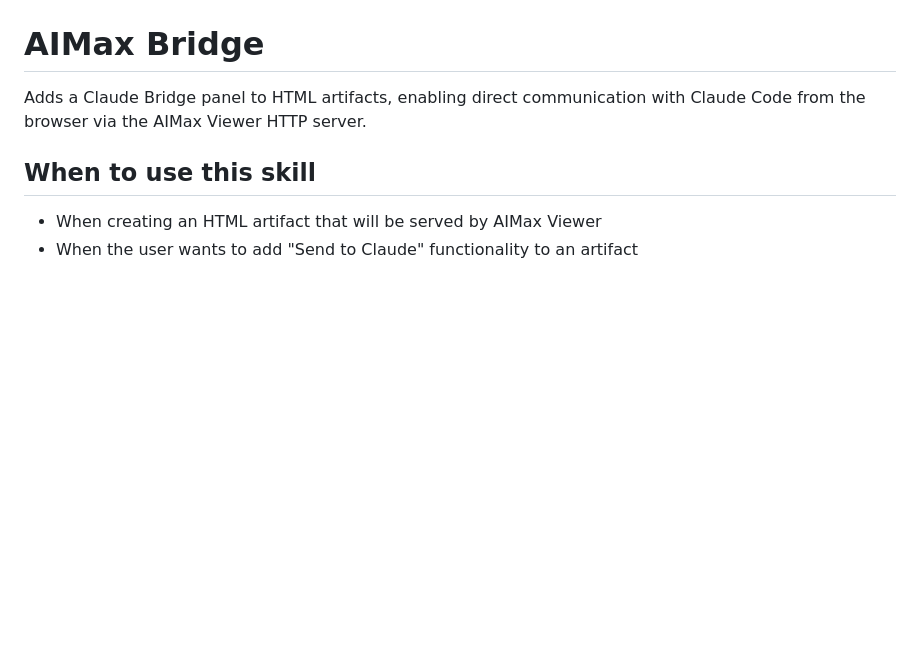
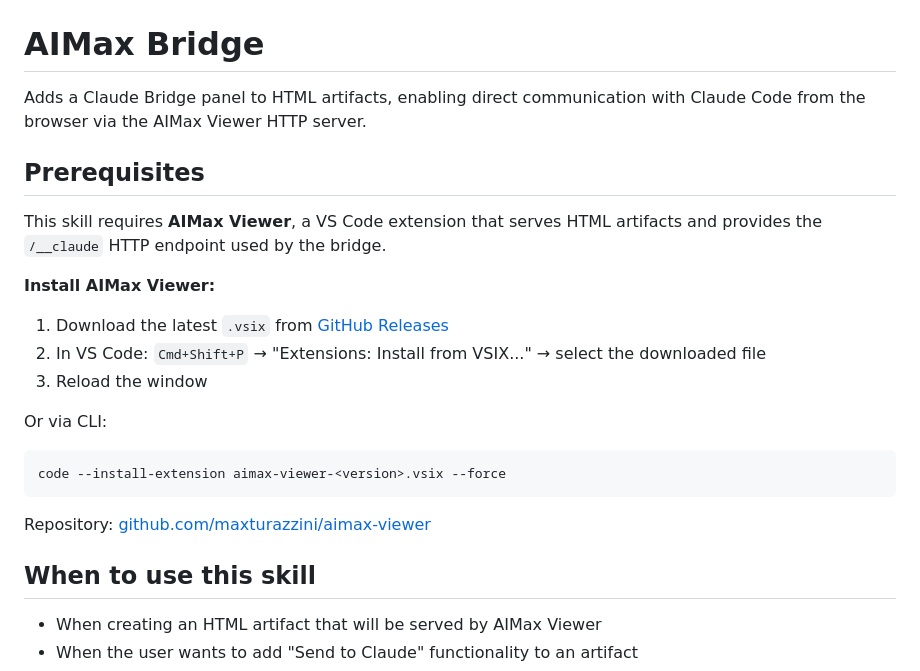
Before and after one commit to maxturazzini/aimax-viewer, a Markdown page: plugins/aimax-bridge/SKILL.md, the part around the change. GitHub-like rendering; blank space fills up the shorter version.

Commit message:
docs: update SKILL.md to include installation instructions for AIMax Viewer

````diff
--- a/plugins/aimax-bridge/SKILL.md
+++ b/plugins/aimax-bridge/SKILL.md
@@ -8,6 +8,23 @@ argument-hint: "[buttons|inline]"
 # AIMax Bridge
 
 Adds a Claude Bridge panel to HTML artifacts, enabling direct communication with Claude Code from the browser via the AIMax Viewer HTTP server.
+
+## Prerequisites
+
+This skill requires **AIMax Viewer**, a VS Code extension that serves HTML artifacts and provides the `/__claude` HTTP endpoint used by the bridge.
+
+**Install AIMax Viewer:**
+
+1. Download the latest `.vsix` from [GitHub Releases](https://github.com/maxturazzini/aimax-viewer/releases)
+2. In VS Code: `Cmd+Shift+P` → "Extensions: Install from VSIX..." → select the downloaded file
+3. Reload the window
+
+Or via CLI:
+```bash
+code --install-extension aimax-viewer-<version>.vsix --force
+```
+
+Repository: [github.com/maxturazzini/aimax-viewer](https://github.com/maxturazzini/aimax-viewer)
 
 ## When to use this skill
 
````
Also changed, not shown: skills/aimax-bridge/SKILL.md (+17 -0 lines).
